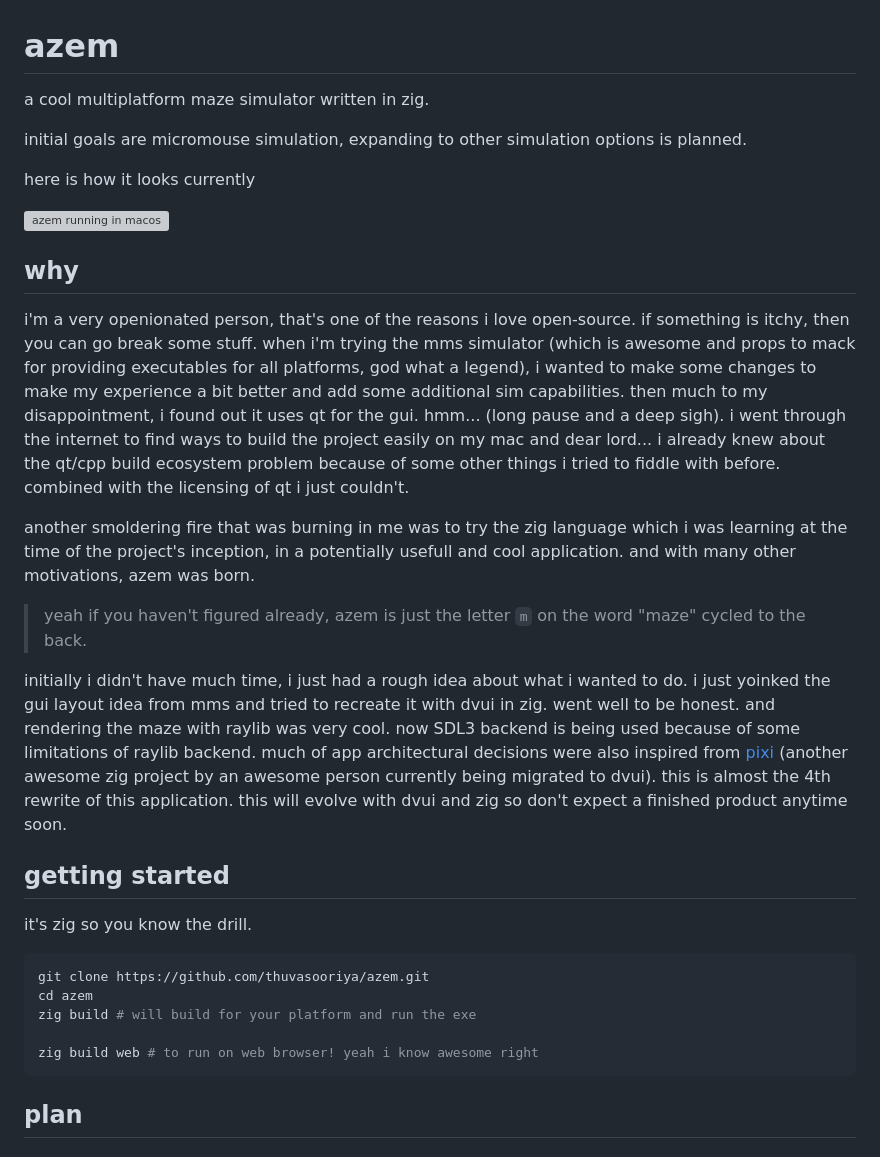
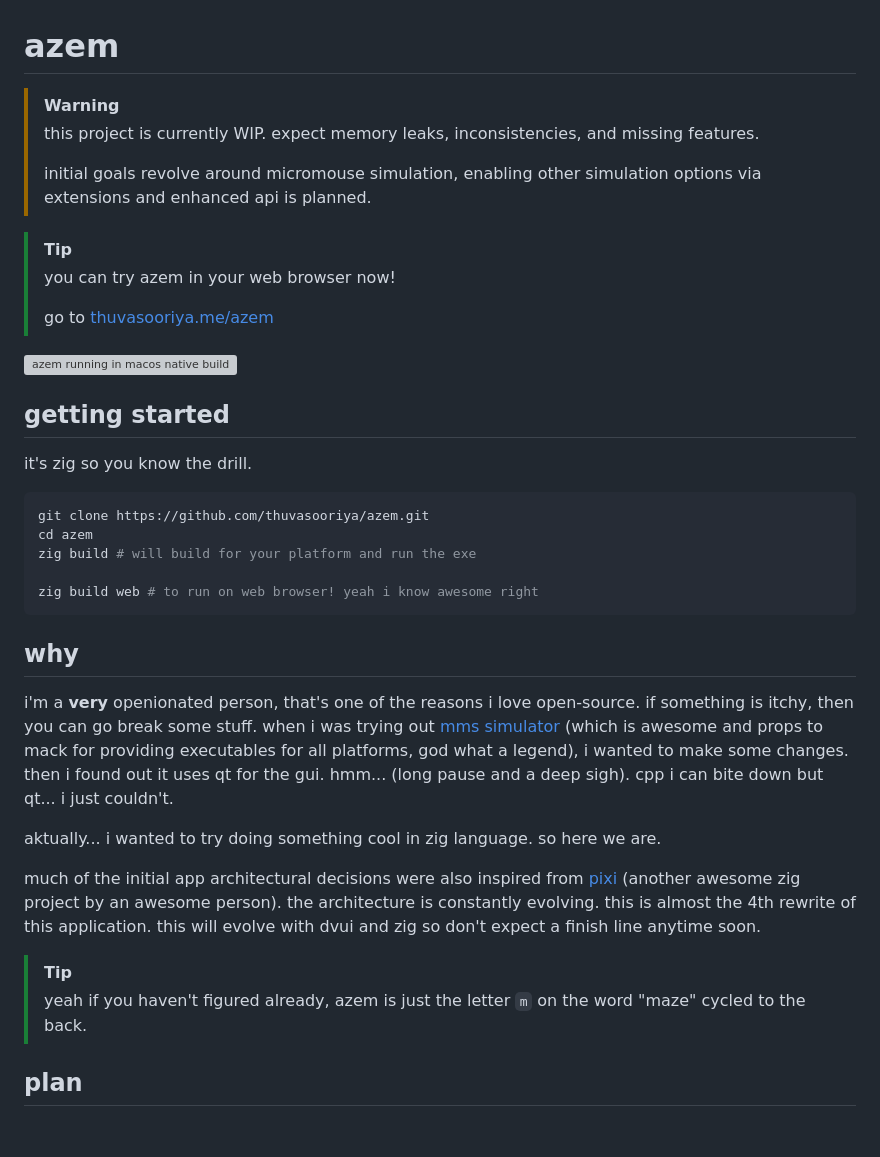
Before and after one commit to thuvasooriya/azem, a Markdown page: readme.md, the part around one of its changes. Rendered like a GitHub page; grey boxes are pictures that could not be loaded.

````diff
--- a/readme.md
+++ b/readme.md
@@ -1,22 +1,17 @@
 # azem
 
-a cool multiplatform maze simulator written in zig.
+> [!WARNING]
+> this project is currently WIP.
+> expect memory leaks, inconsistencies, and missing features.
+>
+> initial goals revolve around micromouse simulation, enabling other simulation options via extensions and enhanced api is planned.
 
-initial goals are micromouse simulation, expanding to other simulation options is planned.
+> [!TIP]
+> you can try azem in your web browser now!
+>
+> go to [thuvasooriya.me/azem](https://thuvasooriya.me/azem)
 
-here is how it looks currently
-
-![azem running in macos](https://i.imgur.com/pypv09P.png)
-
-## why
-
-i'm a very openionated person, that's one of the reasons i love open-source. if something is itchy, then you can go break some stuff. when i'm trying the mms simulator (which is awesome and props to mack for providing executables for all platforms, god what a legend), i wanted to make some changes to make my experience a bit better and add some additional sim capabilities. then much to my disappointment, i found out it uses qt for the gui. hmm... (long pause and a deep sigh). i went through the internet to find ways to build the project easily on my mac and dear lord... i already knew about the qt/cpp build ecosystem problem because of some other things i tried to fiddle with before. combined with the licensing of qt i just couldn't.
-
-another smoldering fire that was burning in me was to try the zig language which i was learning at the time of the project's inception, in a potentially usefull and cool application. and with many other motivations, azem was born.
-
-> yeah if you haven't figured already, azem is just the letter `m` on the word "maze" cycled to the back.
-
-initially i didn't have much time, i just had a rough idea about what i wanted to do. i just yoinked the gui layout idea from mms and tried to recreate it with dvui in zig. went well to be honest. and rendering the maze with raylib was very cool. now SDL3 backend is being used because of some limitations of raylib backend. much of app architectural decisions were also inspired from [pixi](https://github.com/foxnne/pixi/tree/dvui) (another awesome zig project by an awesome person currently being migrated to dvui). this is almost the 4th rewrite of this application. this will evolve with dvui and zig so don't expect a finished product anytime soon.
+<img src="https://i.imgur.com/pypv09P.png" alt="azem running in macos native build" width="500">
 
 ## getting started
 
@@ -30,4 +25,16 @@ zig build # will build for your platform and run the exe
 zig build web # to run on web browser! yeah i know awesome right
 ```
 
+## why
+
+i'm a **very** openionated person, that's one of the reasons i love open-source. if something is itchy, then you can go break some stuff. when i was trying out [mms simulator](https://github.com/mackorone/mms) (which is awesome and props to mack for providing executables for all platforms, god what a legend), i wanted to make some changes. then i found out it uses qt for the gui. hmm... (long pause and a deep sigh). cpp i can bite down but qt... i just couldn't.
+
+aktually... i wanted to try doing something cool in zig language. so here we are.
+
+much of the initial app architectural decisions were also inspired from [pixi](https://github.com/foxnne/pixi/tree/dvui) (another awesome zig project by an awesome person).
+the architecture is constantly evolving. this is almost the 4th rewrite of this application. this will evolve with dvui and zig so don't expect a finish line anytime soon.
+
+> [!TIP]
+> yeah if you haven't figured already, azem is just the letter `m` on the word "maze" cycled to the back.
+
 ## plan
````
Also changed, not shown: other parts of readme.md (+41 -62 lines).
